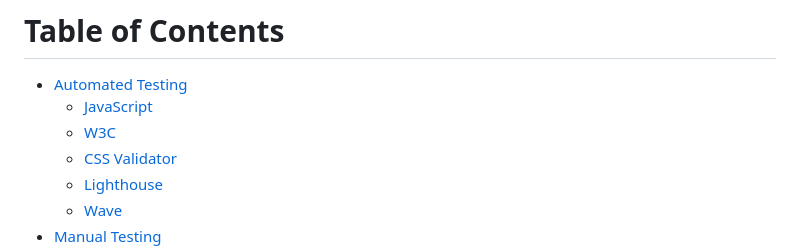
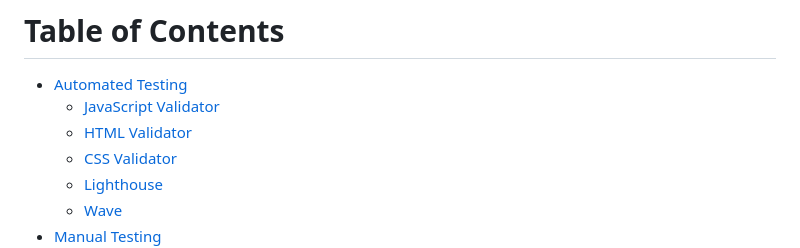
Before and after one commit to saziosu/cat-flips, a Markdown page: TESTING.md, the part around the change. GitHub-like rendering.

Commit message:
Updated TESTING.md table of contents

```diff
--- a/TESTING.md
+++ b/TESTING.md
@@ -7,8 +7,8 @@ Link for the finished deployed site: [Cat Flips](https://saziosu.github.io/cat-f
 # Table of Contents
 
 * [Automated Testing](#automated-testing)
-    * [JavaScript](#javascript-validator)
-    * [W3C](#html-validator)
+    * [JavaScript Validator](#javascript-validator)
+    * [HTML Validator](#html-validator)
     * [CSS Validator](#css-validator)
     * [Lighthouse](#lighthouse)
     * [Wave](#wave)
```
